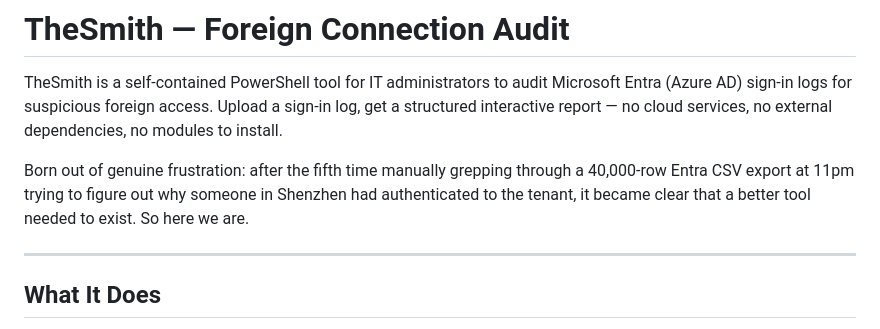
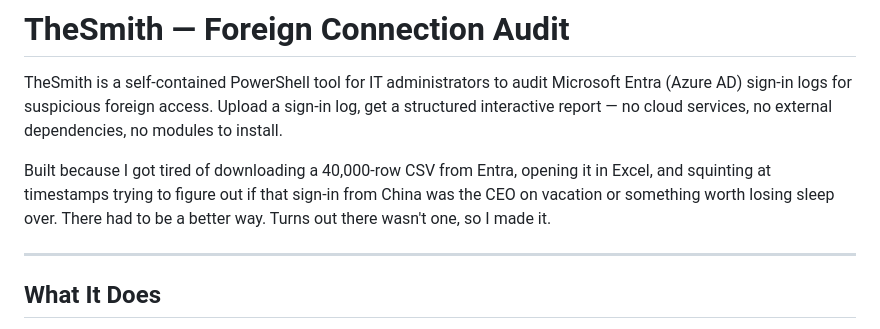
Before and after one commit to SleepyInferno/TheSmith, a Markdown page: README.md, the part around the change. Drawn GitHub-style.

Commit message:
docs: make README intro more human
Co-Authored-By: Claude Sonnet 4.6 <noreply@anthropic.com>

```diff
--- a/README.md
+++ b/README.md
@@ -2,7 +2,7 @@
 
 TheSmith is a self-contained PowerShell tool for IT administrators to audit Microsoft Entra (Azure AD) sign-in logs for suspicious foreign access. Upload a sign-in log, get a structured interactive report — no cloud services, no external dependencies, no modules to install.
 
-Born out of genuine frustration: after the fifth time manually grepping through a 40,000-row Entra CSV export at 11pm trying to figure out why someone in Shenzhen had authenticated to the tenant, it became clear that a better tool needed to exist. So here we are.
+Built because I got tired of downloading a 40,000-row CSV from Entra, opening it in Excel, and squinting at timestamps trying to figure out if that sign-in from China was the CEO on vacation or something worth losing sleep over. There had to be a better way. Turns out there wasn't one, so I made it.
 
 ---
 
```
